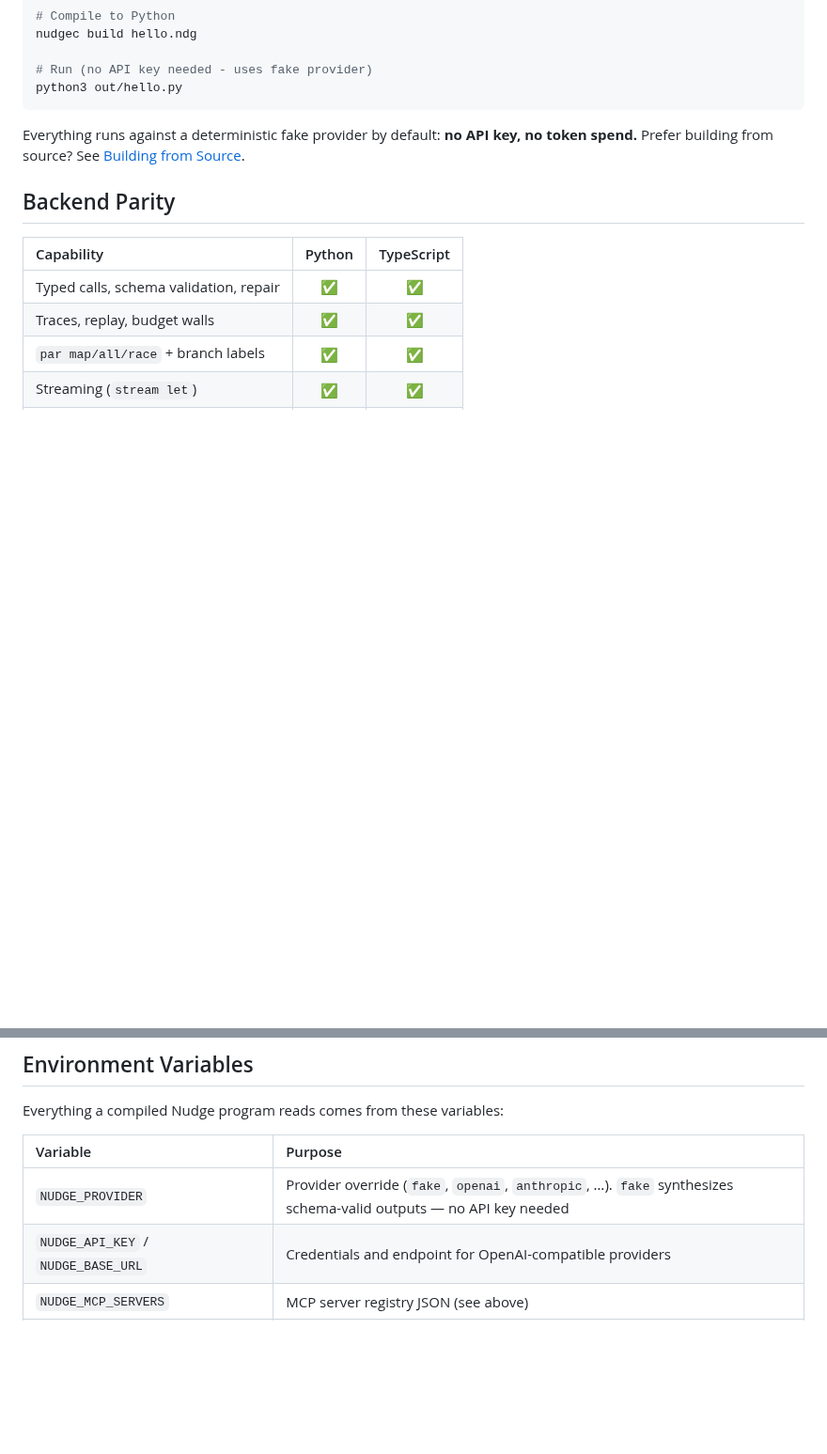
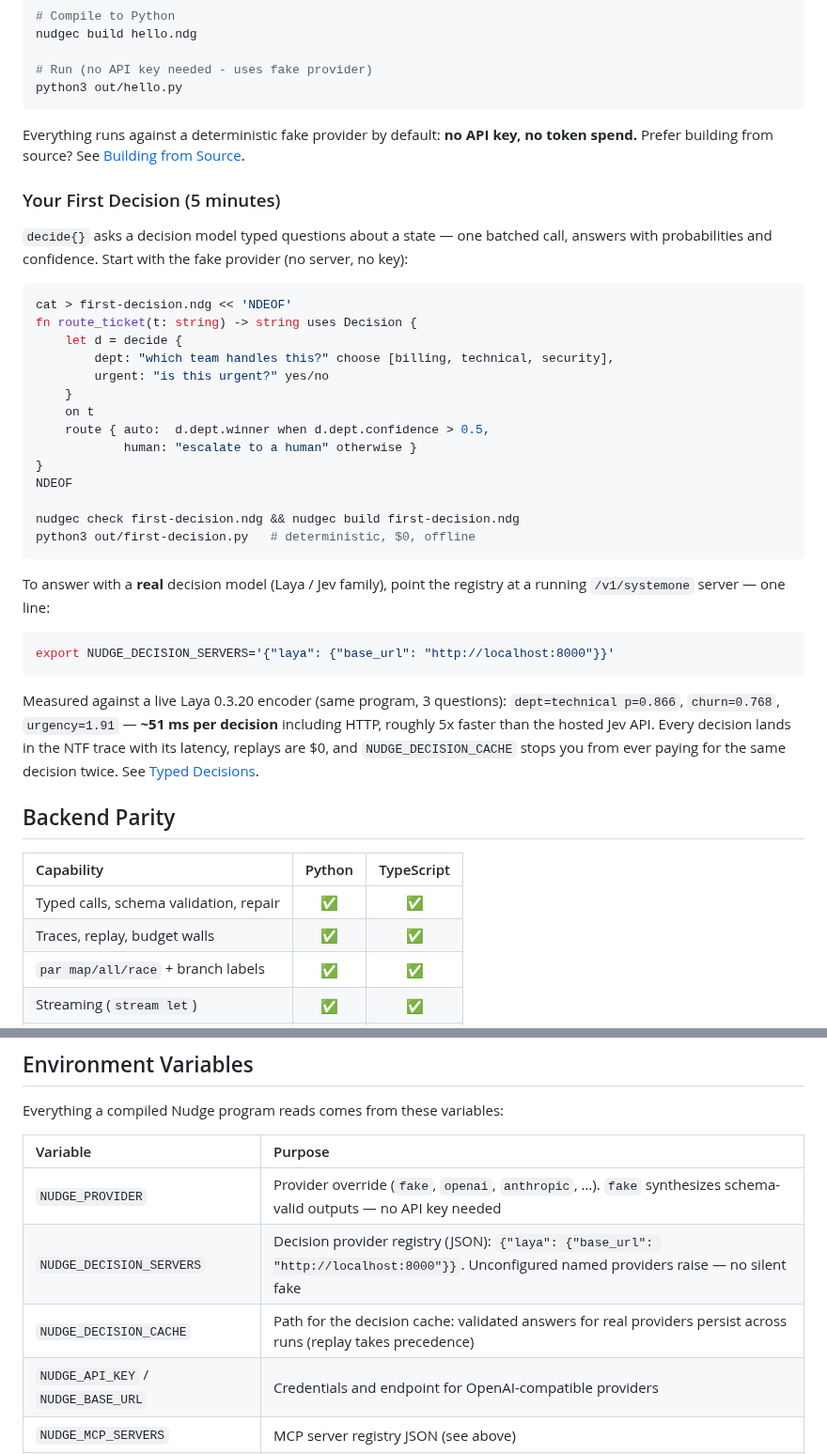
Before and after one commit to NekomyaDev/nudge, a Markdown page: README.md, 2 parts joined by grey strips. Shown at 94% size. Drawn GitHub-style; blank space fills up the shorter version.

Commit message:
docs(readme): 'Your First Decision' quickstart — fake provider first, one line to Laya (#75)
Co-authored-by: NekomyaDev <neko@nekomya.dev>

````diff
--- a/README.md
+++ b/README.md
@@ -183,6 +183,43 @@ python3 out/hello.py
 
 Everything runs against a deterministic fake provider by default: **no API key, no token spend.** Prefer building from source? See [Building from Source](#building-from-source).
 
+### Your First Decision (5 minutes)
+
+`decide{}` asks a decision model typed questions about a state — one
+batched call, answers with probabilities and confidence. Start with the
+fake provider (no server, no key):
+
+```sh
+cat > first-decision.ndg << 'NDEOF'
+fn route_ticket(t: string) -> string uses Decision {
+    let d = decide {
+        dept: "which team handles this?" choose [billing, technical, security],
+        urgent: "is this urgent?" yes/no
+    }
+    on t
+    route { auto:  d.dept.winner when d.dept.confidence > 0.5,
+            human: "escalate to a human" otherwise }
+}
+NDEOF
+
+nudgec check first-decision.ndg && nudgec build first-decision.ndg
+python3 out/first-decision.py   # deterministic, $0, offline
+```
+
+To answer with a **real** decision model (Laya / Jev family), point the
+registry at a running `/v1/systemone` server — one line:
+
+```sh
+export NUDGE_DECISION_SERVERS='{"laya": {"base_url": "http://localhost:8000"}}'
+```
+
+Measured against a live Laya 0.3.20 encoder (same program, 3 questions):
+`dept=technical p=0.866`, `churn=0.768`, `urgency=1.91` — **~51 ms per
+decision** including HTTP, roughly 5x faster than the hosted Jev API.
+Every decision lands in the NTF trace with its latency, replays are $0,
+and `NUDGE_DECISION_CACHE` stops you from ever paying for the same
+decision twice. See [Typed Decisions](#typed-decisions-v14).
+
 ## Backend Parity
 
 | Capability | Python | TypeScript |
@@ -257,6 +294,8 @@ Everything a compiled Nudge program reads comes from these variables:
 | Variable | Purpose |
 |:---|:---|
 | `NUDGE_PROVIDER` | Provider override (`fake`, `openai`, `anthropic`, …). `fake` synthesizes schema-valid outputs — no API key needed |
+| `NUDGE_DECISION_SERVERS` | Decision provider registry (JSON): `{"laya": {"base_url": "http://localhost:8000"}}`. Unconfigured named providers raise — no silent fake |
+| `NUDGE_DECISION_CACHE` | Path for the decision cache: validated answers for real providers persist across runs (replay takes precedence) |
 | `NUDGE_API_KEY` / `NUDGE_BASE_URL` | Credentials and endpoint for OpenAI-compatible providers |
 | `NUDGE_MCP_SERVERS` | MCP server registry JSON (see above) |
 | `NUDGE_TRACE` | Write a JSONL trace to this path while running |
````
Also changed, not shown: README.zh-CN.md (+33 -6 lines).
